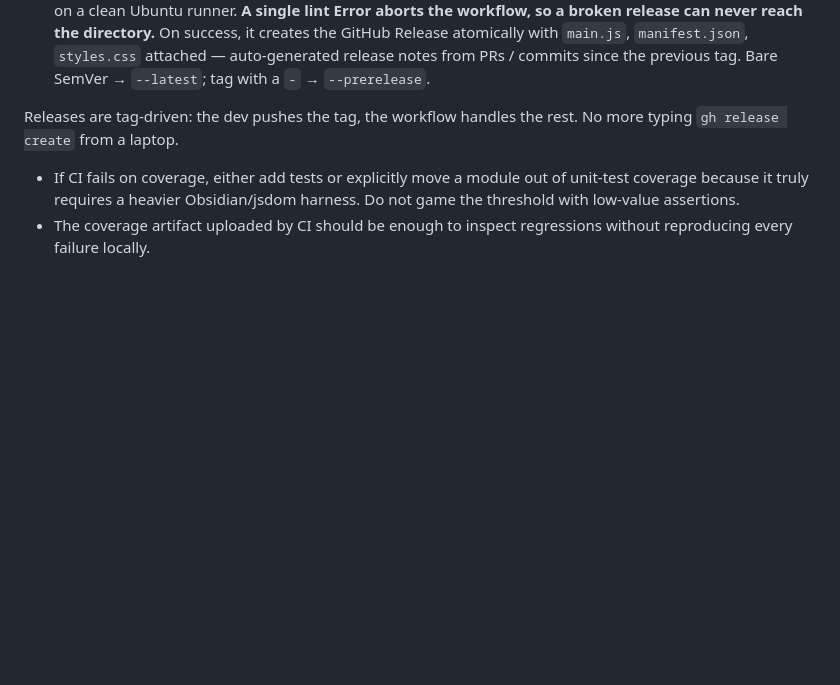
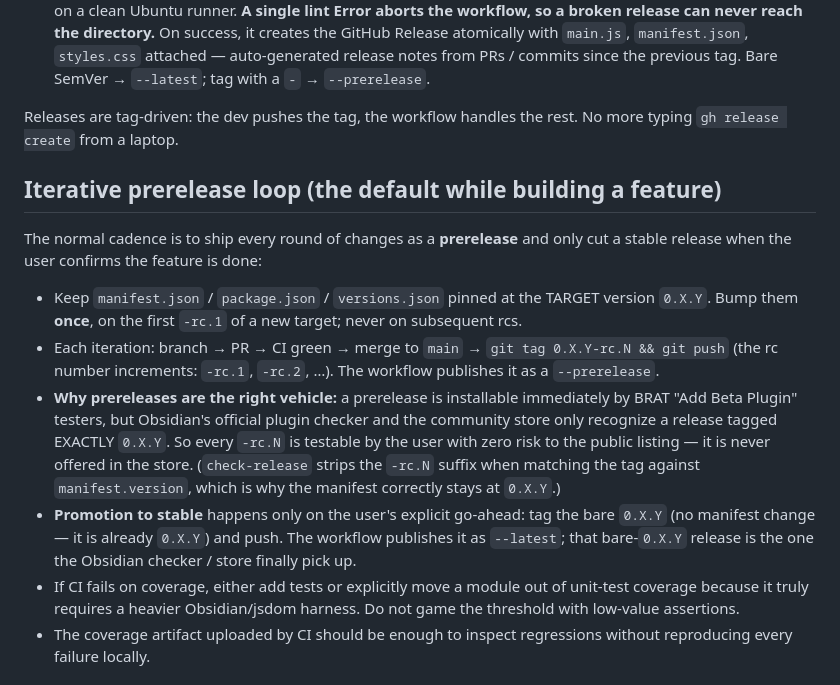
Before and after one commit to davadev/obsidian_chinese_comprehensible_input, a Markdown page: docs/release-process.md, the part around the change. Rendered like a GitHub page; blank space fills up the shorter version.

```diff
--- a/docs/release-process.md
+++ b/docs/release-process.md
@@ -8,6 +8,15 @@ Two workflows live in `.github/workflows/`:
 - **`release.yml`** — triggers on push of a SemVer-shaped tag (`0.3.4` for stable, `0.3.4-rc.1` for prerelease). Re-runs the whole verification chain (lint → build → test → check-release with `--tag $TAG --with-build`) on a clean Ubuntu runner. **A single lint Error aborts the workflow, so a broken release can never reach the directory.** On success, it creates the GitHub Release atomically with `main.js`, `manifest.json`, `styles.css` attached — auto-generated release notes from PRs / commits since the previous tag. Bare SemVer → `--latest`; tag with a `-` → `--prerelease`.
 
 Releases are tag-driven: the dev pushes the tag, the workflow handles the rest. No more typing `gh release create` from a laptop.
+
+## Iterative prerelease loop (the default while building a feature)
+
+The normal cadence is to ship every round of changes as a **prerelease** and only cut a stable release when the user confirms the feature is done:
+
+- Keep `manifest.json` / `package.json` / `versions.json` pinned at the TARGET version `0.X.Y`. Bump them **once**, on the first `-rc.1` of a new target; never on subsequent rcs.
+- Each iteration: branch → PR → CI green → merge to `main` → `git tag 0.X.Y-rc.N && git push` (the rc number increments: `-rc.1`, `-rc.2`, …). The workflow publishes it as a `--prerelease`.
+- **Why prereleases are the right vehicle:** a prerelease is installable immediately by BRAT "Add Beta Plugin" testers, but Obsidian's official plugin checker and the community store only recognize a release tagged EXACTLY `0.X.Y`. So every `-rc.N` is testable by the user with zero risk to the public listing — it is never offered in the store. (`check-release` strips the `-rc.N` suffix when matching the tag against `manifest.version`, which is why the manifest correctly stays at `0.X.Y`.)
+- **Promotion to stable** happens only on the user's explicit go-ahead: tag the bare `0.X.Y` (no manifest change — it is already `0.X.Y`) and push. The workflow publishes it as `--latest`; that bare-`0.X.Y` release is the one the Obsidian checker / store finally pick up.
 - If CI fails on coverage, either add tests or explicitly move a module out of unit-test coverage because it truly requires a heavier Obsidian/jsdom harness. Do not game the threshold with low-value assertions.
 - The coverage artifact uploaded by CI should be enough to inspect regressions without reproducing every failure locally.
 
```
Also changed, not shown: AGENTS.md (+7 -5 lines).
